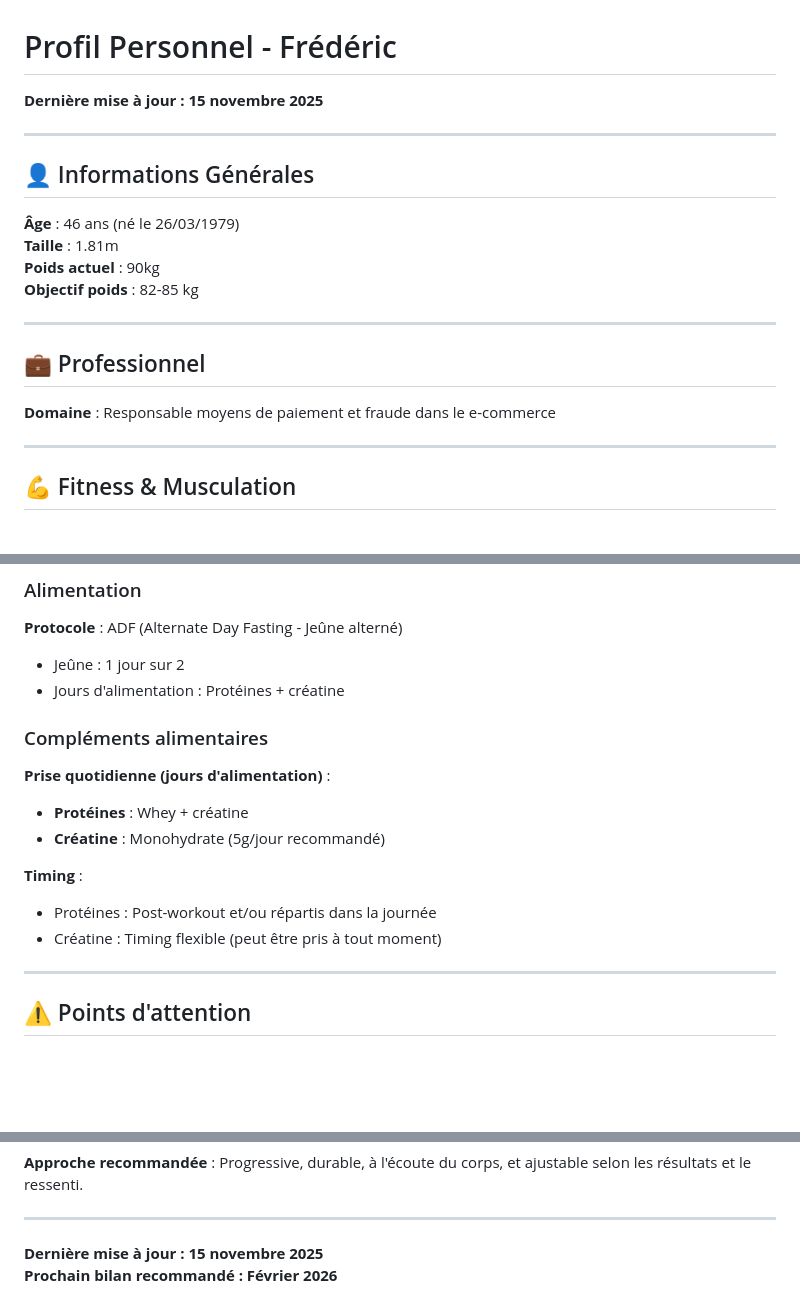
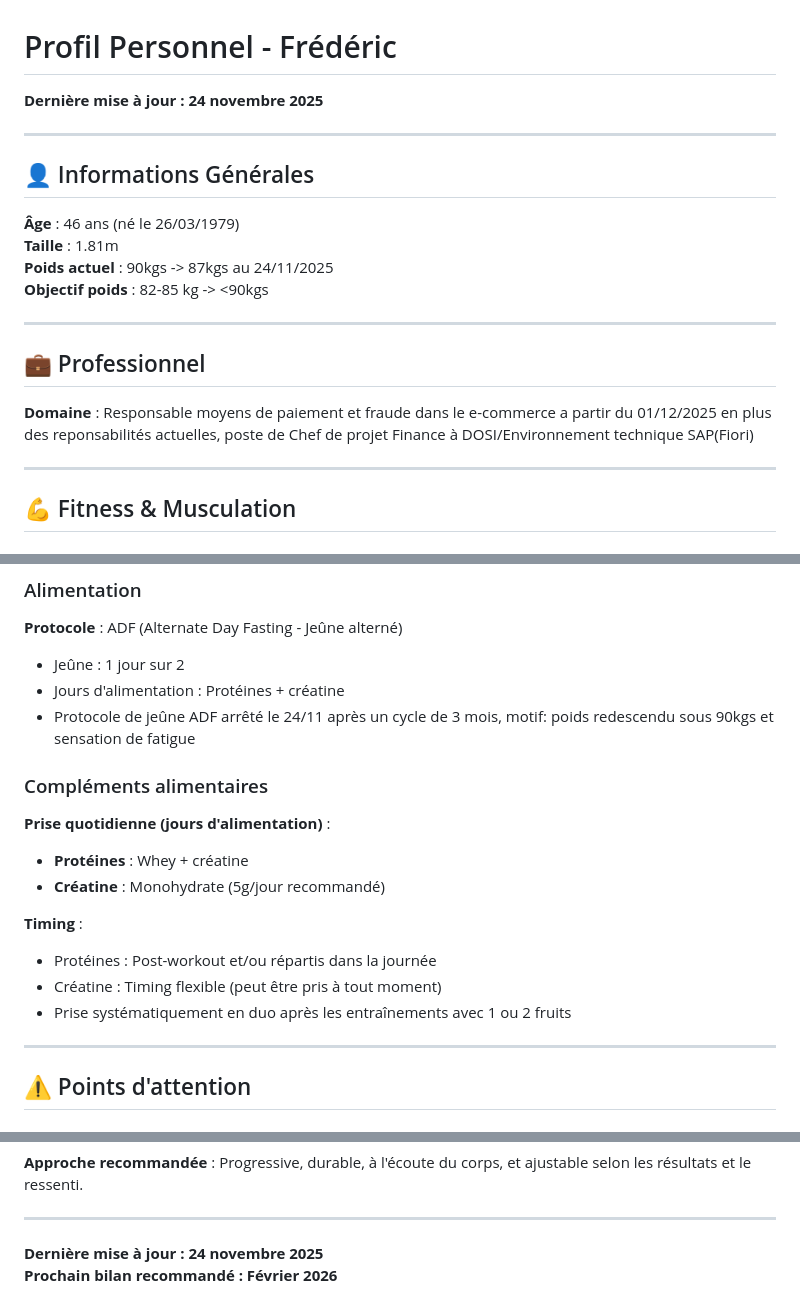
Before and after one commit to marecaillefrederic-lab/claude, a Markdown page: preferences_profil.md, 3 parts joined by grey strips. Rendered like a GitHub page; blank space fills up the shorter version.

Commit message:
Update preferences

```diff
--- a/preferences_profil.md
+++ b/preferences_profil.md
@@ -1,6 +1,6 @@
 # Profil Personnel - Frédéric
 
-**Dernière mise à jour : 15 novembre 2025**
+**Dernière mise à jour : 24 novembre 2025**
 
 ---
 
@@ -8,14 +8,15 @@
 
 **Âge** : 46 ans (né le 26/03/1979)
 **Taille** : 1.81m
-**Poids actuel** : 90kg
-**Objectif poids** : 82-85 kg
+**Poids actuel** : 90kgs -> 87kgs au 24/11/2025
+**Objectif poids** : 82-85 kg -> <90kgs
 
 ---
 
 ## 💼 Professionnel
 
 **Domaine** : Responsable moyens de paiement et fraude dans le e-commerce
+a partir du 01/12/2025 en plus des reponsabilités actuelles, poste de Chef de projet Finance à DOSI/Environnement technique SAP(Fiori)
 
 ---
 
@@ -45,6 +46,7 @@
 **Protocole** : ADF (Alternate Day Fasting - Jeûne alterné)
 - Jeûne : 1 jour sur 2
 - Jours d'alimentation : Protéines + créatine
+- Protocole de jeûne ADF arrêté le 24/11 après un cycle de 3 mois, motif: poids redescendu sous 90kgs et sensation de fatigue
 
 ### Compléments alimentaires
 
@@ -55,7 +57,7 @@
 **Timing** :
 - Protéines : Post-workout et/ou répartis dans la journée
 - Créatine : Timing flexible (peut être pris à tout moment)
-
+- Prise systématiquement en duo après les entraînements avec 1 ou 2 fruits
 ---
 
 ## ⚠️ Points d'attention
@@ -222,5 +226,5 @@
 
 ---
 
-**Dernière mise à jour : 15 novembre 2025**
+**Dernière mise à jour : 24 novembre 2025**
 **Prochain bilan recommandé : Février 2026**
```
Also changed, not shown: other parts of preferences_profil.md (+2 -0 lines).
